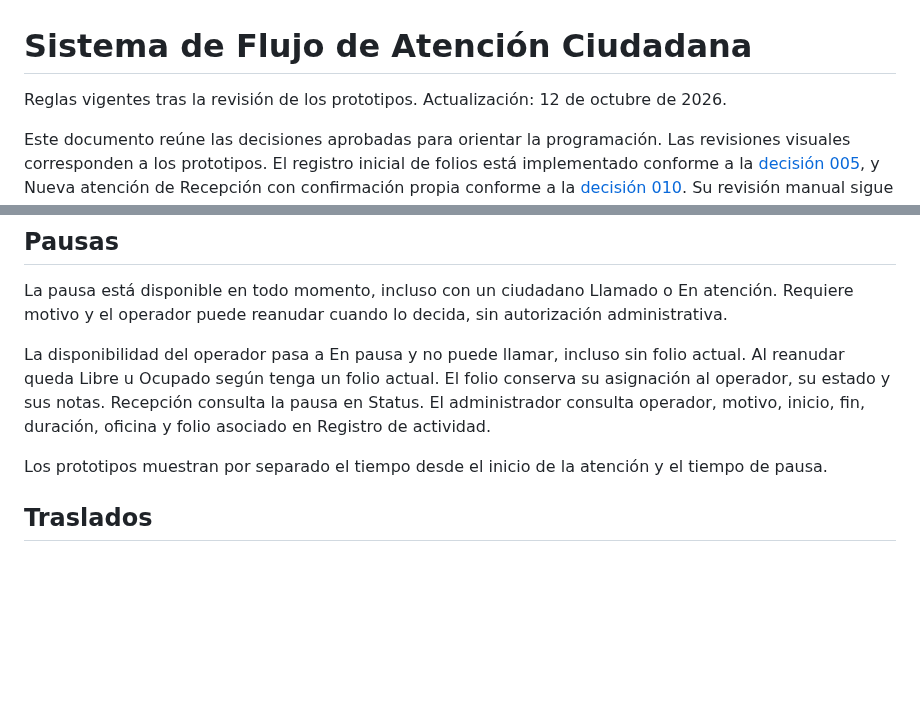
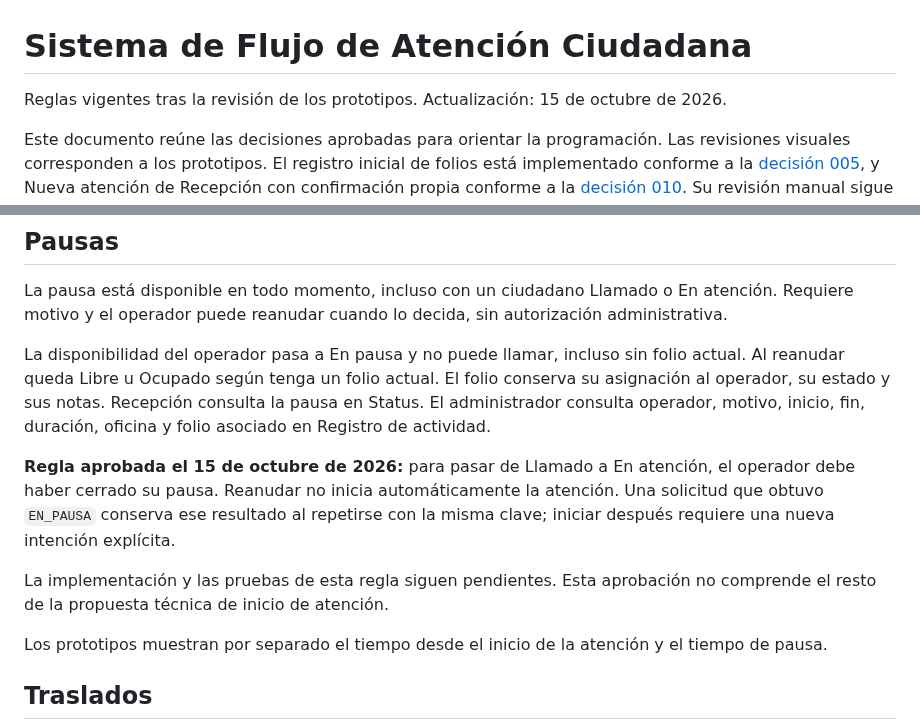
Before and after one commit to dustylenin/sistema-flujo-atencion-ciudadana, a Markdown page: docs/acuerdos-vigentes.md, 2 parts joined by grey strips. GitHub-like rendering; blank space fills up the shorter version.

Commit message:
docs: aprueba reanudar antes de iniciar atención

```diff
--- a/docs/acuerdos-vigentes.md
+++ b/docs/acuerdos-vigentes.md
@@ -1,6 +1,6 @@
 # Sistema de Flujo de Atención Ciudadana
 
-Reglas vigentes tras la revisión de los prototipos. Actualización: 12 de octubre de 2026.
+Reglas vigentes tras la revisión de los prototipos. Actualización: 15 de octubre de 2026.
 
 Este documento reúne las decisiones aprobadas para orientar la programación. Las revisiones visuales corresponden a los prototipos. El registro inicial de folios está implementado conforme a la [decisión 005](decisiones/005-registro-inicial-de-folios.md), y Nueva atención de Recepción con confirmación propia conforme a la [decisión 010](decisiones/010-nueva-atencion-recepcion.md). Su revisión manual sigue pendiente. Los recorridos posteriores y las restantes pantallas siguen pendientes; llamado todavía no está programado. La primera entrega de pausas y disponibilidad está implementada en servicios conforme a la decisión 007, sin incorporar esas acciones en esta pantalla.
 
@@ -98,6 +98,10 @@ La pausa está disponible en todo momento, incluso con un ciudadano Llamado o En
 
 La disponibilidad del operador pasa a En pausa y no puede llamar, incluso sin folio actual. Al reanudar queda Libre u Ocupado según tenga un folio actual. El folio conserva su asignación al operador, su estado y sus notas. Recepción consulta la pausa en Status. El administrador consulta operador, motivo, inicio, fin, duración, oficina y folio asociado en Registro de actividad.
 
+**Regla aprobada el 15 de octubre de 2026:** para pasar de Llamado a En atención, el operador debe haber cerrado su pausa. Reanudar no inicia automáticamente la atención. Una solicitud que obtuvo `EN_PAUSA` conserva ese resultado al repetirse con la misma clave; iniciar después requiere una nueva intención explícita.
+
+La implementación y las pruebas de esta regla siguen pendientes. Esta aprobación no comprende el resto de la propuesta técnica de inicio de atención.
+
 Los prototipos muestran por separado el tiempo desde el inicio de la atención y el tiempo de pausa.
 
 ## Traslados
```
